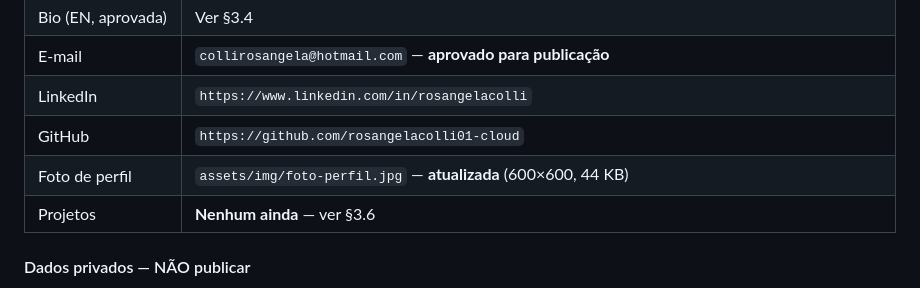
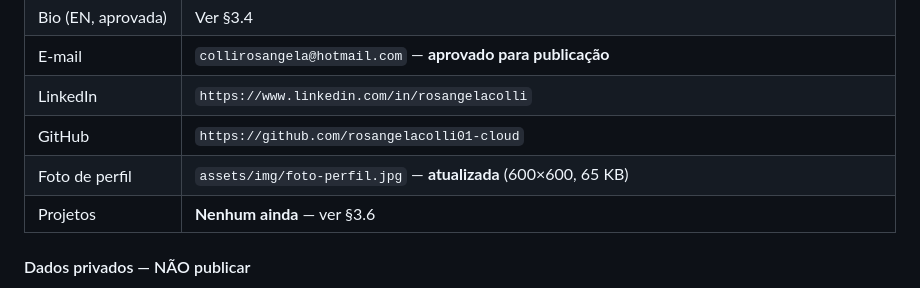
Before and after one commit to rosangelacolli01-cloud/rosangelacolli01-cloud.github.io, a Markdown page: SPECS.md, the part around the change. Drawn GitHub-style.

Commit message:
atualiza registro da foto de perfil no specs

```diff
--- a/SPECS.md
+++ b/SPECS.md
@@ -60,7 +60,7 @@ Um site pessoal estático, rápido e visualmente marcante, que apresenta a Rosâ
 | E-mail | `collirosangela@hotmail.com` — **aprovado para publicação** |
 | LinkedIn | `https://www.linkedin.com/in/rosangelacolli` |
 | GitHub | `https://github.com/rosangelacolli01-cloud` |
-| Foto de perfil | `assets/img/foto-perfil.jpg` — **atualizada** (600×600, 44 KB) |
+| Foto de perfil | `assets/img/foto-perfil.jpg` — **atualizada** (600×600, 65 KB) |
 | Projetos | **Nenhum ainda** — ver §3.6 |
 
 #### Dados privados — NÃO publicar
```
